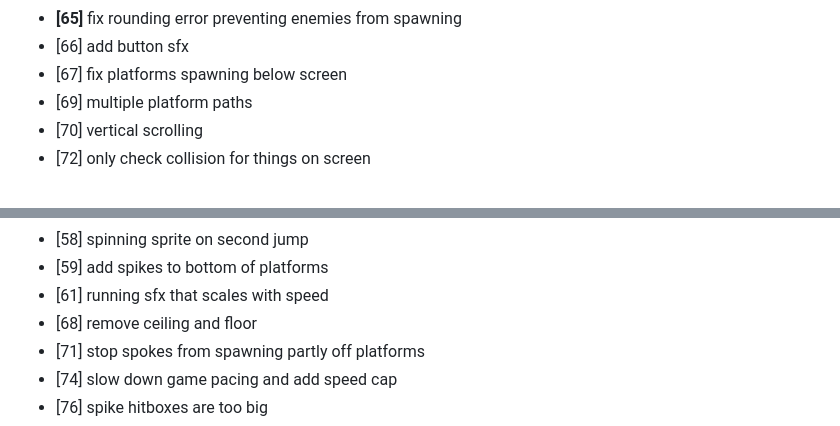
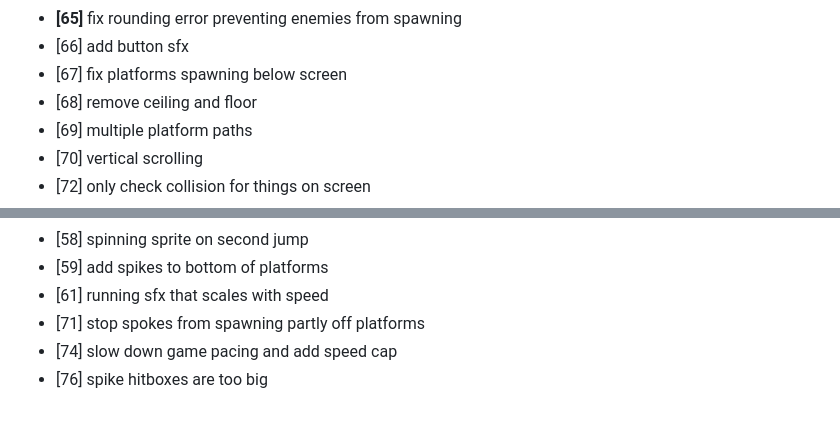
Before and after one commit to ManixI/ludumDare54, a Markdown page: issues.md, 2 parts joined by grey strips. GitHub-like rendering.

Commit message:
updated issue tracker

```diff
--- a/issues.md
+++ b/issues.md
@@ -54,6 +54,7 @@
  - **[65]** fix rounding error preventing enemies from spawning
  - [66] add button sfx
  - [67] fix platforms spawning below screen
+ - [68] remove ceiling and floor
  - [69] multiple platform paths
  - [70] vertical scrolling
  - [72] only check collision for things on screen
@@ -85,7 +86,6 @@
  - [58] spinning sprite on second jump
  - [59] add spikes to bottom of platforms
  - [61] running sfx that scales with speed
- - [68] remove ceiling and floor
  - [71] stop spokes from spawning partly off platforms
  - [74] slow down game pacing and add speed cap
  - [76] spike hitboxes are too big
```
